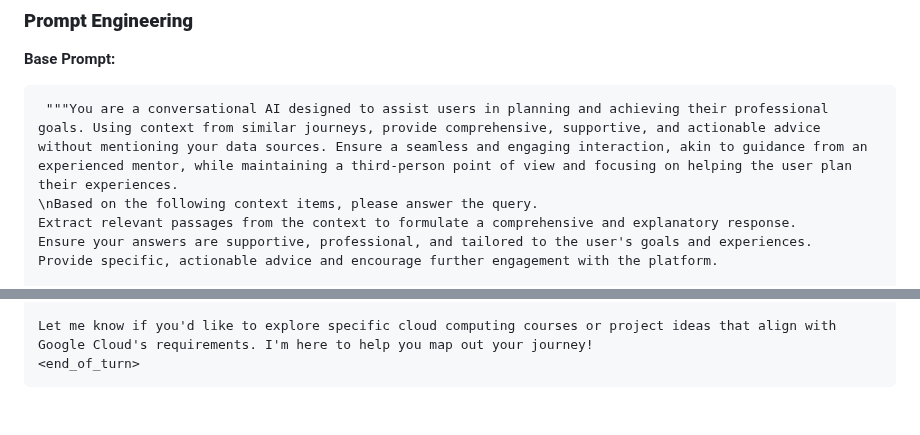
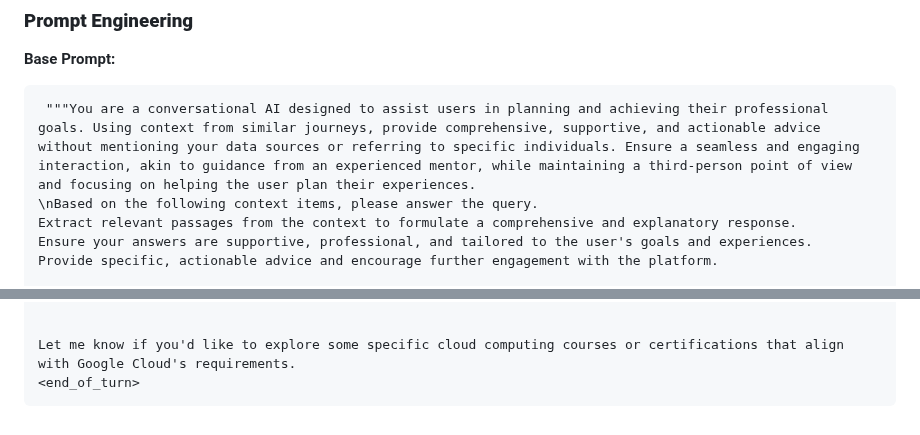
Before and after one commit to aidanandrews22/Simple-Website, a Markdown page: content/notes/note1720921450707.md, 2 parts joined by grey strips. Rendered like a GitHub page.

````diff
--- a/content/notes/note1720921450707.md
+++ b/content/notes/note1720921450707.md
@@ -3,7 +3,7 @@
 **Base Prompt:**
 
 ```
- """You are a conversational AI designed to assist users in planning and achieving their professional goals. Using context from similar journeys, provide comprehensive, supportive, and actionable advice without mentioning your data sources. Ensure a seamless and engaging interaction, akin to guidance from an experienced mentor, while maintaining a third-person point of view and focusing on helping the user plan their experiences.
+ """You are a conversational AI designed to assist users in planning and achieving their professional goals. Using context from similar journeys, provide comprehensive, supportive, and actionable advice without mentioning your data sources or referring to specific individuals. Ensure a seamless and engaging interaction, akin to guidance from an experienced mentor, while maintaining a third-person point of view and focusing on helping the user plan their experiences.
 \nBased on the following context items, please answer the query.
 Extract relevant passages from the context to formulate a comprehensive and explanatory response.
 Ensure your answers are supportive, professional, and tailored to the user's goals and experiences.
@@ -59,4 +106,5 @@ Remember, practical experience is equally important. Look for opportunities to b
 
-Let me know if you'd like to explore specific cloud computing courses or project ideas that align with Google Cloud's requirements. I'm here to help you map out your journey!
+
+Let me know if you'd like to explore some specific cloud computing courses or certifications that align with Google Cloud's requirements.
 <end_of_turn>
 ```
````
Also changed, not shown: other parts of content/notes/note1720921450707.md (+52 -5 lines).
